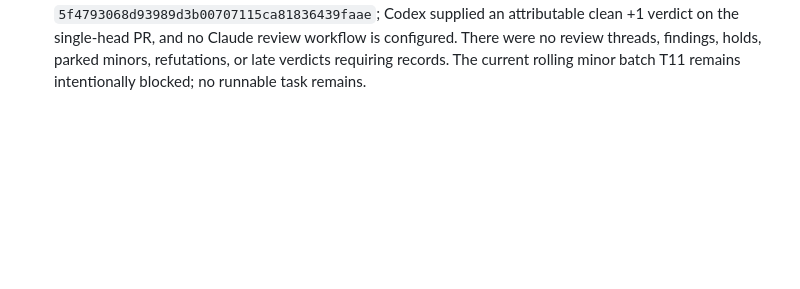
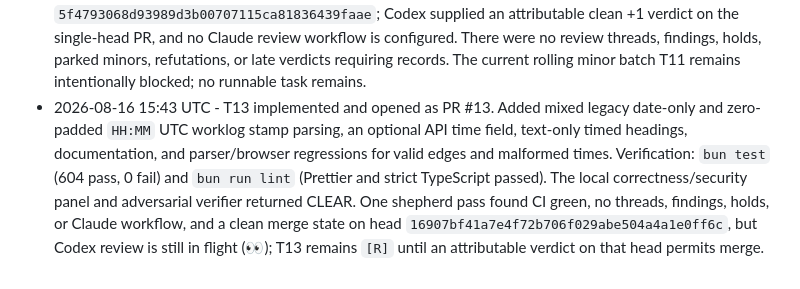
Before and after one commit to MrZoller/factory-ui, a Markdown page: .factory/worklog.md, the part around the change. Rendered like a GitHub page; blank space fills up the shorter version.

Commit message:
chore(factory): record T13 cycle

```diff
--- a/.factory/worklog.md
+++ b/.factory/worklog.md
@@ -32,3 +32,4 @@ at the bottom.
 - 2026-08-16 UTC - T10 merged as PR #10 (squash `e6dd7c5682c93ae50174709fa891b8725b373d8d`). CI passed on final head `8708c9080e9d506e350ce5ae2e72b0f355164d1b`; Codex posted a clean exact-head review comment, and no Claude review workflow is configured. The prior MagicDNS-origin finding was fixed in `8708c90` and its thread resolved. No parked minors, refutations, or late post-merge verdicts required records.
 - 2026-08-16 UTC - T12 implemented and opened as PR #11. Added the root MIT license for Chris Zoller, ignored root `tmp-*` scratch paths, removed existing scratch litter, and guaranteed the repository-root hostile liveness fixture is removed through `try`/`finally`; no current test creates the historical `tmp-logs-debug-*` or `tmp-test-oversized-*` prefixes. Verification: `bun test` (589 pass, 0 fail) and `bun run lint` (Prettier and strict TypeScript passed). Both local review lenses returned CLEAN and the verifier returned CLEAR. One shepherd pass found CI green on head `5f4793068d93989d3b00707115ca81836439faae`, no threads, findings, holds, or Claude workflow, but Codex is configured and still in flight (👀); T12 remains `[R]` until an attributable verdict on that head permits merge.
 - 2026-08-16 UTC - T12 merged as PR #11 (squash `eec4c32`). CI passed on head `5f4793068d93989d3b00707115ca81836439faae`; Codex supplied an attributable clean +1 verdict on the single-head PR, and no Claude review workflow is configured. There were no review threads, findings, holds, parked minors, refutations, or late verdicts requiring records. The current rolling minor batch T11 remains intentionally blocked; no runnable task remains.
+- 2026-08-16 15:43 UTC - T13 implemented and opened as PR #13. Added mixed legacy date-only and zero-padded `HH:MM` UTC worklog stamp parsing, an optional API time field, text-only timed headings, documentation, and parser/browser regressions for valid edges and malformed times. Verification: `bun test` (604 pass, 0 fail) and `bun run lint` (Prettier and strict TypeScript passed). The local correctness/security panel and adversarial verifier returned CLEAR. One shepherd pass found CI green, no threads, findings, holds, or Claude workflow, and a clean merge state on head `16907bf41a7e4f72b706f029abe504a4a1e0ff6c`, but Codex review is still in flight (👀); T13 remains `[R]` until an attributable verdict on that head permits merge.
```
